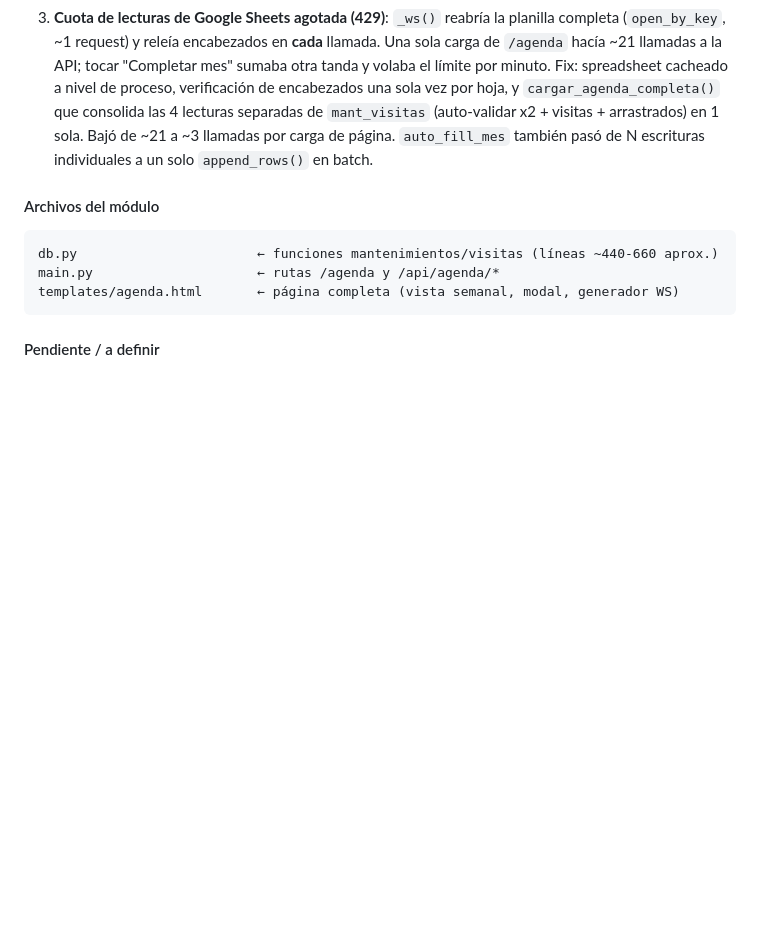
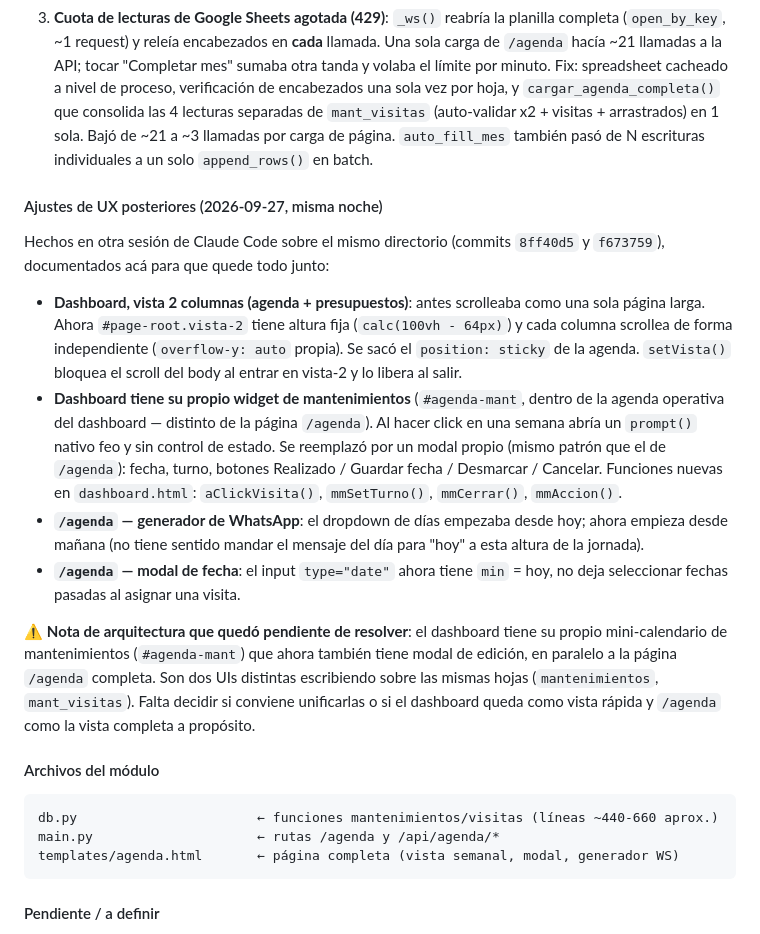
Before and after one commit to gateway-erp/gateway-erp, a Markdown page: BIBLIA_PROYECTO.md, the part around the change. Rendered like a GitHub page; blank space fills up the shorter version.

Commit message:
docs: registrar cambios de UX hechos en sesión paralela (8ff40d5, f673759)
Cambios hechos en otra sesión de Claude Code sobre el mismo directorio,
documentados acá para no perder contexto:
- Dashboard vista-2: scroll independiente por columna
- Dashboard: modal propio para mantenimientos reemplaza prompt() nativo
- /agenda: dropdown WhatsApp arranca desde mañana, fecha mínima=hoy en modal

Se deja registrada una nota de arquitectura pendiente: el dashboard
tiene su propio widget de mantenimientos (#agenda-mant) en paralelo
a la página /agenda completa, ambos sobre las mismas hojas de Sheets.

Co-Authored-By: Claude Sonnet 5 <noreply@anthropic.com>

````diff
--- a/BIBLIA_PROYECTO.md
+++ b/BIBLIA_PROYECTO.md
@@ -321,6 +321,16 @@ Las 7 pantallas del sistema (Presupuestos, Nuevo Presupuesto, Matrices, Matriz,
 2. **Google Sheets corrompía `semanas_pattern`**: al escribir `"1,2,3,4"` con `value_input_option=USER_ENTERED`, Sheets lo interpretaba como el número `1234` (locale es-AR usa coma como separador de miles). Fix: separador `;` en vez de `,`, más comilla inicial forzada (`'1;2;3;4`) al escribir para garantizar texto plano, con reparación automática de filas ya corrompidas en cada carga.
 3. **Cuota de lecturas de Google Sheets agotada (429)**: `_ws()` reabría la planilla completa (`open_by_key`, ~1 request) y releía encabezados en **cada** llamada. Una sola carga de `/agenda` hacía ~21 llamadas a la API; tocar "Completar mes" sumaba otra tanda y volaba el límite por minuto. Fix: spreadsheet cacheado a nivel de proceso, verificación de encabezados una sola vez por hoja, y `cargar_agenda_completa()` que consolida las 4 lecturas separadas de `mant_visitas` (auto-validar x2 + visitas + arrastrados) en 1 sola. Bajó de ~21 a ~3 llamadas por carga de página. `auto_fill_mes` también pasó de N escrituras individuales a un solo `append_rows()` en batch.
 
+#### Ajustes de UX posteriores (2026-09-27, misma noche)
+Hechos en otra sesión de Claude Code sobre el mismo directorio (commits `8ff40d5` y `f673759`), documentados acá para que quede todo junto:
+
+- **Dashboard, vista 2 columnas (agenda + presupuestos)**: antes scrolleaba como una sola página larga. Ahora `#page-root.vista-2` tiene altura fija (`calc(100vh - 64px)`) y cada columna scrollea de forma independiente (`overflow-y: auto` propia). Se sacó el `position: sticky` de la agenda. `setVista()` bloquea el scroll del body al entrar en vista-2 y lo libera al salir.
+- **Dashboard tiene su propio widget de mantenimientos** (`#agenda-mant`, dentro de la agenda operativa del dashboard — distinto de la página `/agenda`). Al hacer click en una semana abría un `prompt()` nativo feo y sin control de estado. Se reemplazó por un modal propio (mismo patrón que el de `/agenda`): fecha, turno, botones Realizado / Guardar fecha / Desmarcar / Cancelar. Funciones nuevas en `dashboard.html`: `aClickVisita()`, `mmSetTurno()`, `mmCerrar()`, `mmAccion()`.
+- **`/agenda` — generador de WhatsApp**: el dropdown de días empezaba desde hoy; ahora empieza desde mañana (no tiene sentido mandar el mensaje del día para "hoy" a esta altura de la jornada).
+- **`/agenda` — modal de fecha**: el input `type="date"` ahora tiene `min` = hoy, no deja seleccionar fechas pasadas al asignar una visita.
+
+⚠️ **Nota de arquitectura que quedó pendiente de resolver**: el dashboard tiene su propio mini-calendario de mantenimientos (`#agenda-mant`) que ahora también tiene modal de edición, en paralelo a la página `/agenda` completa. Son dos UIs distintas escribiendo sobre las mismas hojas (`mantenimientos`, `mant_visitas`). Falta decidir si conviene unificarlas o si el dashboard queda como vista rápida y `/agenda` como la vista completa a propósito.
+
 #### Archivos del módulo
 ```
 db.py                       ← funciones mantenimientos/visitas (líneas ~440-660 aprox.)
````
Also changed, not shown: PENDIENTES.md (+4 -0 lines).
